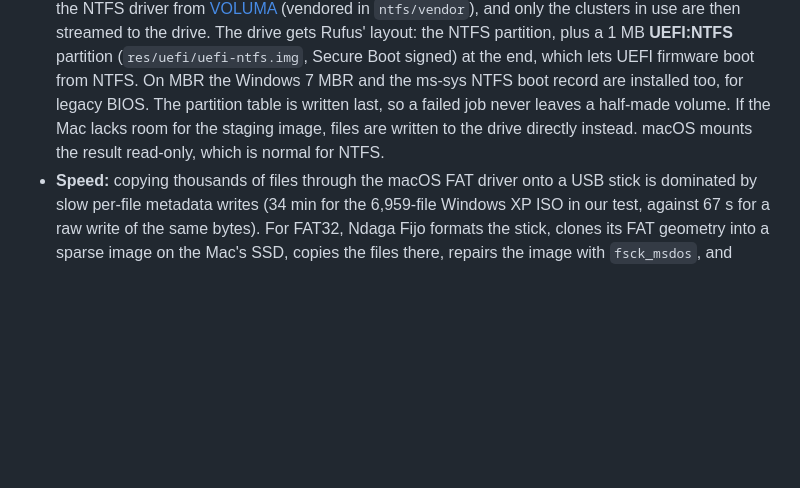
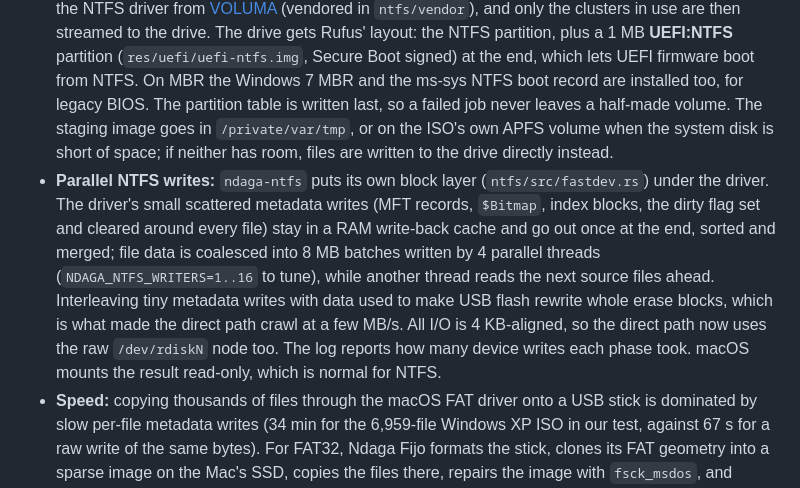
Before and after one commit to festomanolo/ndaga-fijo, a Markdown page: macos/README.md, the part around the change. GitHub-like rendering; blank space fills up the shorter version.

Commit message:
docs(readme): update README.md
Agent: claude

Co-authored-by: festomanolo <festomanolofm@gmail.com>

```diff
--- a/macos/README.md
+++ b/macos/README.md
@@ -38,8 +38,16 @@ Requires Xcode command line tools (Swift 5.9+), macOS 13+, and Rust (with the `a
   streamed to the drive. The drive gets Rufus' layout: the NTFS partition, plus a 1 MB **UEFI:NTFS** partition
   (`res/uefi/uefi-ntfs.img`, Secure Boot signed) at the end, which lets UEFI firmware boot from NTFS. On MBR the
   Windows 7 MBR and the ms-sys NTFS boot record are installed too, for legacy BIOS. The partition table is written
-  last, so a failed job never leaves a half-made volume. If the Mac lacks room for the staging image, files are
-  written to the drive directly instead. macOS mounts the result read-only, which is normal for NTFS.
+  last, so a failed job never leaves a half-made volume. The staging image goes in `/private/var/tmp`, or on the
+  ISO's own APFS volume when the system disk is short of space; if neither has room, files are written to the drive
+  directly instead.
+* **Parallel NTFS writes:** `ndaga-ntfs` puts its own block layer (`ntfs/src/fastdev.rs`) under the driver. The
+  driver's small scattered metadata writes (MFT records, `$Bitmap`, index blocks, the dirty flag set and cleared
+  around every file) stay in a RAM write-back cache and go out once at the end, sorted and merged; file data is
+  coalesced into 8 MB batches written by 4 parallel threads (`NDAGA_NTFS_WRITERS=1..16` to tune), while another
+  thread reads the next source files ahead. Interleaving tiny metadata writes with data used to make USB flash
+  rewrite whole erase blocks, which is what made the direct path crawl at a few MB/s. All I/O is 4 KB-aligned, so
+  the direct path now uses the raw `/dev/rdiskN` node too. The log reports how many device writes each phase took. macOS mounts the result read-only, which is normal for NTFS.
 * **Speed:** copying thousands of files through the macOS FAT driver onto a USB stick is dominated by slow per-file
   metadata writes (34 min for the 6,959-file Windows XP ISO in our test, against 67 s for a raw write of the same bytes).
   For FAT32, Ndaga Fijo formats the stick, clones its FAT geometry into a sparse image on the Mac's SSD, copies the files
```
